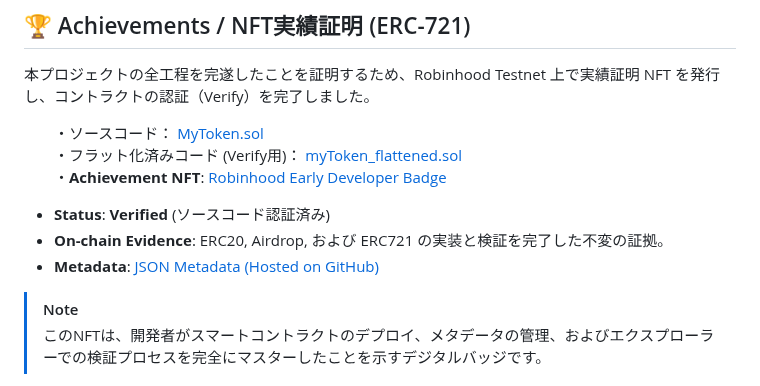
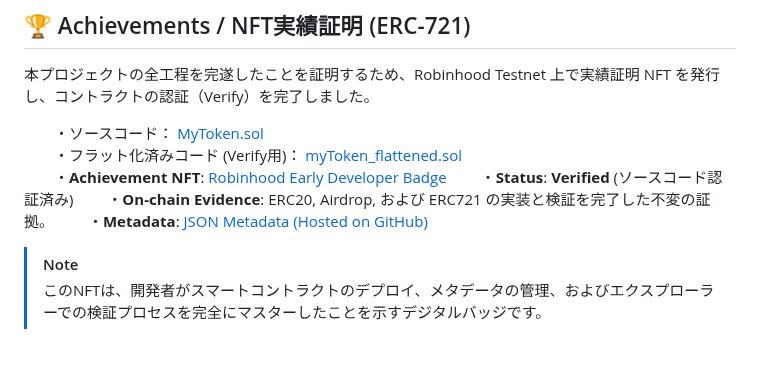
Before and after one commit to shin-kado/My-Robinhood-Airdrop-Project, a Markdown page: README.md, the part around the change. GitHub-like rendering; blank space fills up the shorter version.

```diff
--- a/README.md
+++ b/README.md
@@ -54,9 +54,9 @@
 　　・ソースコード： [MyToken.sol](./contracts/MyNFT.sol)
 　　・フラット化済みコード (Verify用)： [myToken_flattened.sol](./flattened/MyNFT_flattened.sol)
 　　・**Achievement NFT**: [Robinhood Early Developer Badge](https://explorer.testnet.chain.robinhood.com/address/0x680AeA01Ee91170d1927Cccb6DA0067875D1e1fC?tab=contract)
-- **Status**: **Verified** (ソースコード認証済み)
-- **On-chain Evidence**: ERC20, Airdrop, および ERC721 の実装と検証を完了した不変の証拠。
-- **Metadata**: [JSON Metadata (Hosted on GitHub)](https://raw.githubusercontent.com/shin-kado/My-Robinhood-Airdrop-Project/refs/heads/main/docs/badge.json)
+　　・**Status**: **Verified** (ソースコード認証済み)
+　　・**On-chain Evidence**: ERC20, Airdrop, および ERC721 の実装と検証を完了した不変の証拠。
+　　・**Metadata**: [JSON Metadata (Hosted on GitHub)](https://raw.githubusercontent.com/shin-kado/My-Robinhood-Airdrop-Project/refs/heads/main/docs/badge.json)
 
 > [!NOTE]
 > このNFTは、開発者がスマートコントラクトのデプロイ、メタデータの管理、およびエクスプローラーでの検証プロセスを完全にマスターしたことを示すデジタルバッジです。
```
